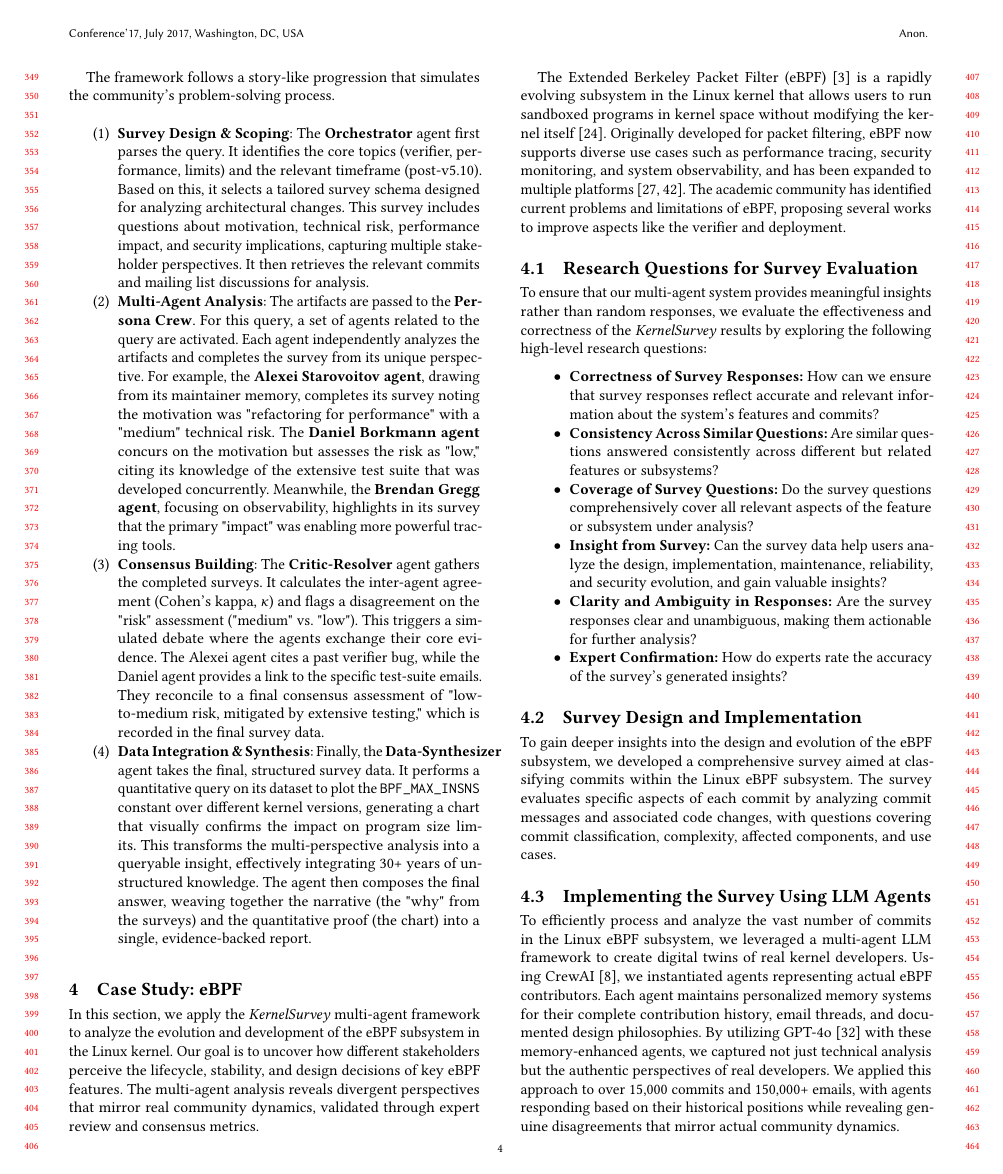
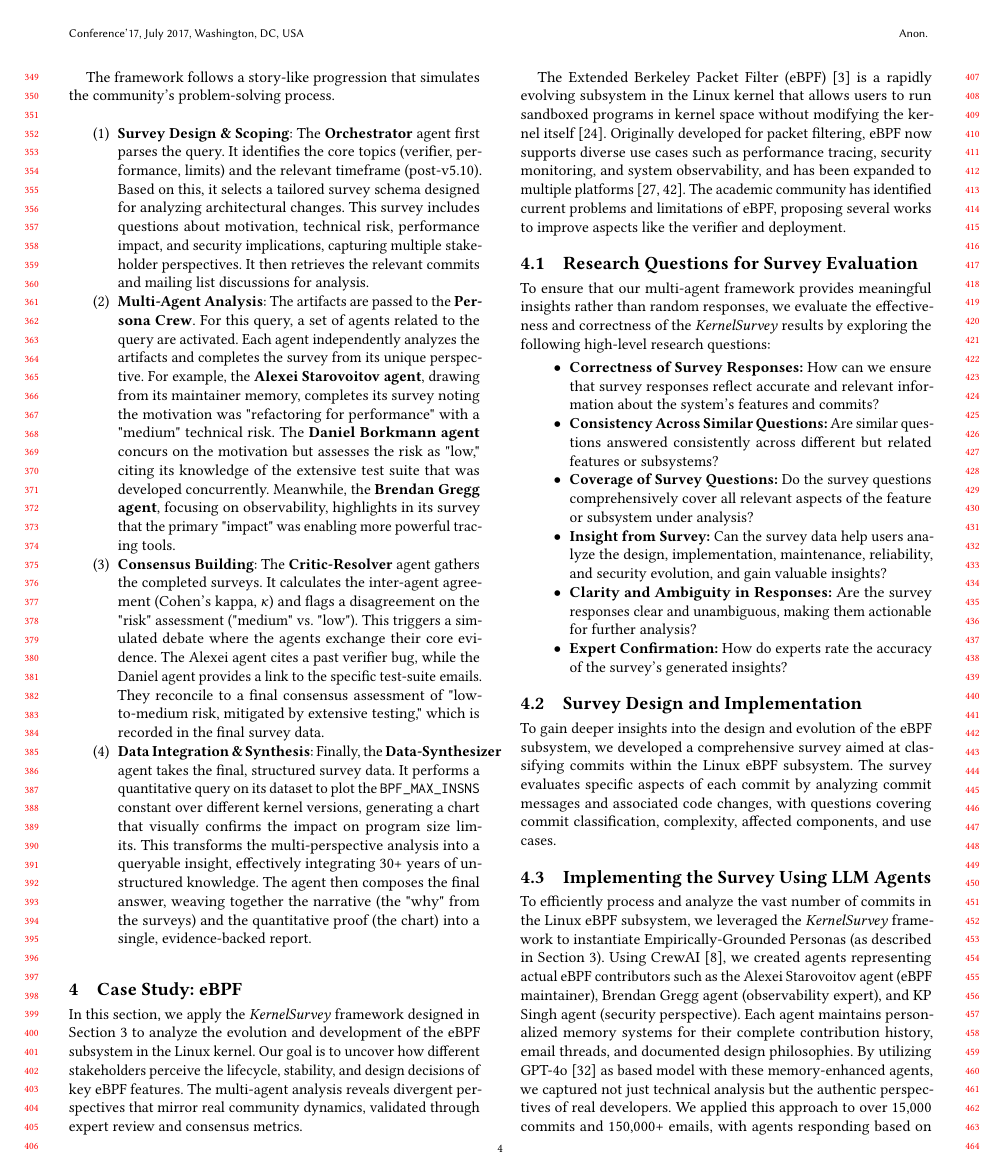
Before and after one commit to yunwei37/code-survey-kernel-llm, a LaTeX paper (conference_101719.tex, which reads case-study.tex): page 4 of 9. Compiled offline with pdfLaTeX.

Commit message:
Refine case-study.tex to clarify the application of the \sys framework in analyzing the eBPF subsystem. Updates include specifying the framework's design goals, enhancing descriptions of the multi-agent analysis process, and detailing the roles of Empirically-Grounded Personas. These revisions aim to improve the coherence of the methodology and emphasize the framework's capability to capture diverse stakeholder perspectives and community dynamics.

```diff
--- a/case-study.tex
+++ b/case-study.tex
@@ -2,14 +2,14 @@
 \label{sec:analysis}
 
 % In this section, we apply the \emph{\sys} methodology to analyze the evolution and development of the eBPF subsystem in the Linux kernel. Our goal is to uncover insights into the lifecycle, stability, and design decisions of key eBPF features. The survey results are validated through expert review and both quantitative and qualitative analyses.
-In this section, we apply the \sys multi-agent framework to analyze the evolution and development of the eBPF subsystem in the Linux kernel. Our goal is to uncover how different stakeholders perceive the lifecycle, stability, and design decisions of key eBPF features. The multi-agent analysis reveals divergent perspectives that mirror real community dynamics, validated through expert review and consensus metrics.
+In this section, we apply the \sys framework designed in Section~\ref{sec:design} to analyze the evolution and development of the eBPF subsystem in the Linux kernel. Our goal is to uncover how different stakeholders perceive the lifecycle, stability, and design decisions of key eBPF features. The multi-agent analysis reveals divergent perspectives that mirror real community dynamics, validated through expert review and consensus metrics.
 
 The Extended Berkeley Packet Filter (eBPF)~\cite{ebpf} is a rapidly evolving subsystem in the Linux kernel that allows users to run sandboxed programs in kernel space without modifying the kernel itself~\cite{lim2024safebpf}. Originally developed for packet filtering, eBPF now supports diverse use cases such as performance tracing, security monitoring, and system observability, and has been expanded to multiple platforms~\cite{windows-ebpf,zheng2023bpftime}. The academic community has identified current problems and limitations of eBPF, proposing several works to improve aspects like the verifier and deployment.
 
 \subsection{Research Questions for Survey Evaluation}
 
 % To ensure that the LLM does not answer questions randomly, we evaluate the effectiveness and correctness of the \emph{\sys} results by exploring the following high-level research questions:
-To ensure that our multi-agent system provides meaningful insights rather than random responses, we evaluate the effectiveness and correctness of the \sys results by exploring the following high-level research questions:
+To ensure that our multi-agent framework provides meaningful insights rather than random responses, we evaluate the effectiveness and correctness of the \sys results by exploring the following high-level research questions:
 
 \begin{itemize}
     \item \textbf{Correctness of Survey Responses:} How can we ensure that survey responses reflect accurate and relevant information about the system's features and commits?
@@ -27,7 +27,7 @@ To gain deeper insights into the design and evolution of the eBPF subsystem, we
 
 \subsection{Implementing the Survey Using LLM Agents}
 
-To efficiently process and analyze the vast number of commits in the Linux eBPF subsystem, we leveraged a multi-agent LLM framework to create digital twins of real kernel developers. Using CrewAI~\cite{crewai}, we instantiated agents representing actual eBPF contributors. Each agent maintains personalized memory systems for their complete contribution history, email threads, and documented design philosophies. By utilizing GPT-4o~\cite{gpt4o} with these memory-enhanced agents, we captured not just technical analysis but the authentic perspectives of real developers. We applied this approach to over 15,000 commits and 150,000+ emails, with agents responding based on their historical positions while revealing genuine disagreements that mirror actual community dynamics.
+To efficiently process and analyze the vast number of commits in the Linux eBPF subsystem, we leveraged the \sys framework to instantiate Empirically-Grounded Personas (as described in Section~\ref{sec:design}). Using CrewAI~\cite{crewai}, we created agents representing actual eBPF contributors such as the Alexei Starovoitov agent (eBPF maintainer), Brendan Gregg agent (observability expert), and KP Singh agent (security perspective). Each agent maintains personalized memory systems for their complete contribution history, email threads, and documented design philosophies. By utilizing GPT-4o~\cite{gpt4o} as based model with these memory-enhanced agents, we captured not just technical analysis but the authentic perspectives of real developers. We applied this approach to over 15,000 commits and 150,000+ emails, with agents responding based on their historical positions while revealing genuine disagreements that mirror actual community dynamics.
 
 \subsubsection{Commit Survey Methodology}
 
```
Also changed, not shown: case-study.tex (4 more changed lines).
